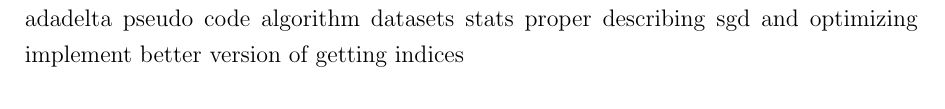
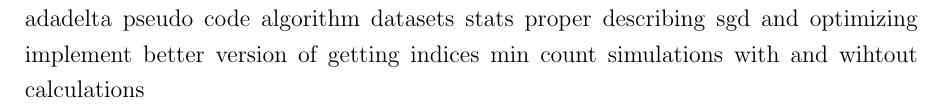
Before and after one commit to c3dric373/bachelorThesis, a LaTeX thesis (thesis_template/thesis.tex): part of page 8 of 36, cut so that both start at the same text. Compiled offline with pdfLaTeX.

Commit message:
added todo

```diff
--- a/thesis_template/thesis.tex
+++ b/thesis_template/thesis.tex
@@ -116,6 +116,7 @@ pseudo code algorithm
 datasets stats proper
 describing sgd and optimizing
 implement better version of getting indices
+min count simulations with and wihtout calculations
 
 
 
```
